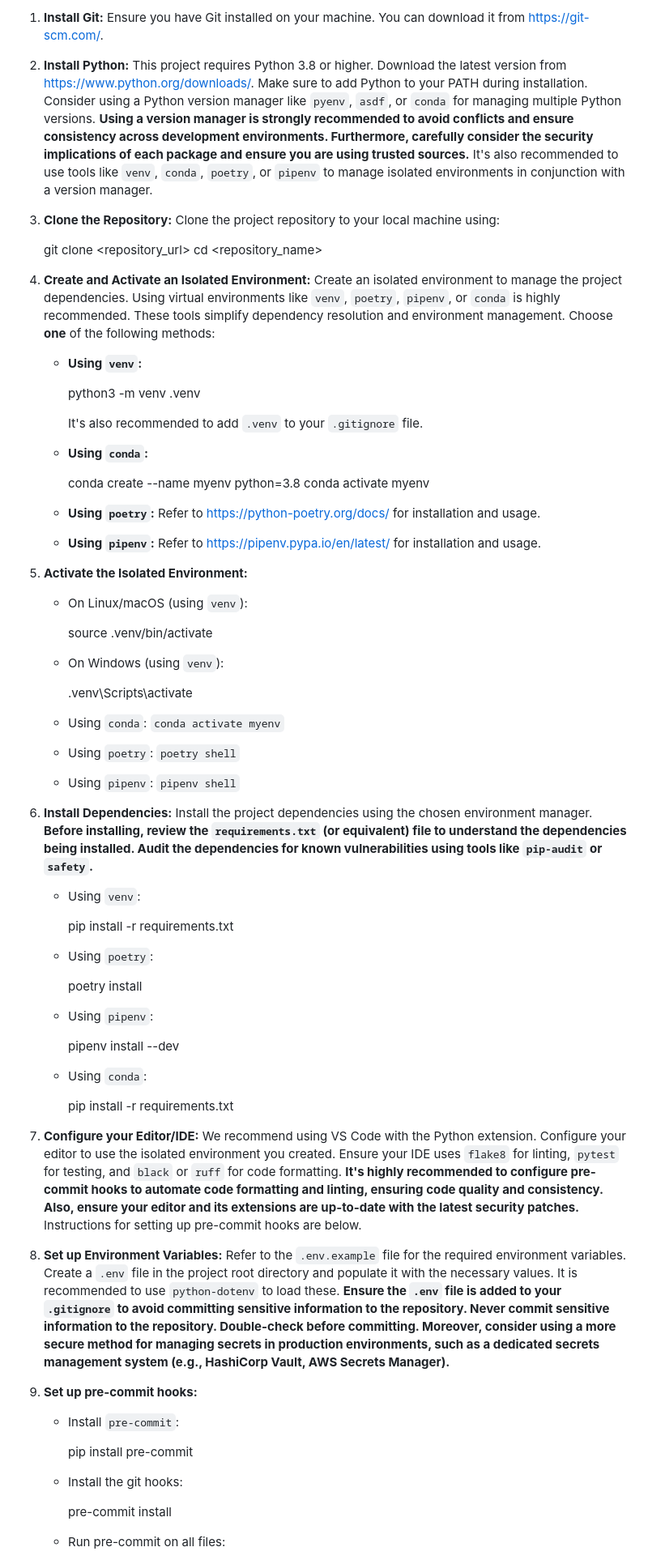
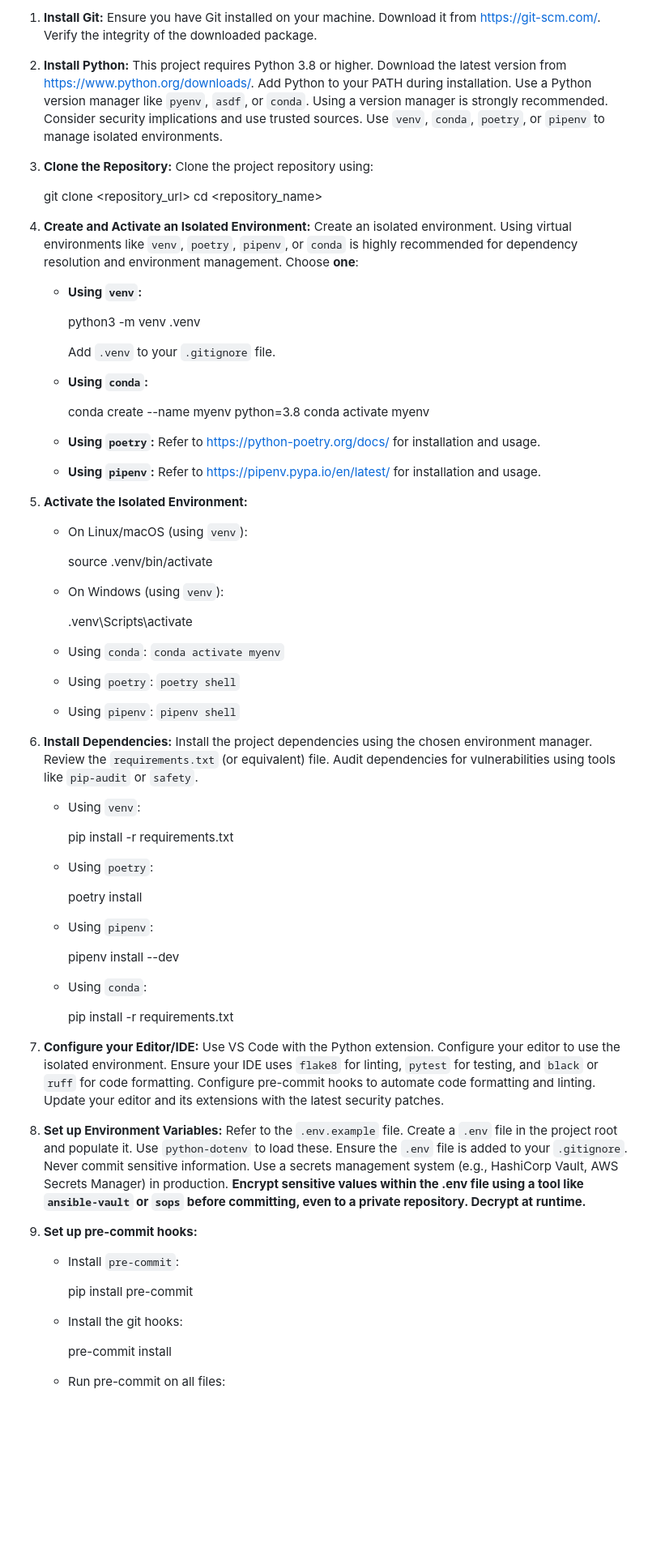
Before and after one commit to Genera1Developer/Project-Auto, a Markdown page: CONTRIBUTING.md, the part around one of its changes. Shown at 81% size. Drawn GitHub-style; blank space fills up the shorter version.

```diff
--- a/CONTRIBUTING.md
+++ b/CONTRIBUTING.md
@@ -1,30 +1,24 @@
-1. **Install Git:** Ensure you have Git installed on your machine. You can download it from [https://git-scm.com/](https://git-scm.com/).
+1. **Install Git:** Ensure you have Git installed on your machine. Download it from [https://git-scm.com/](https://git-scm.com/). Verify the integrity of the downloaded package.
 
-2. **Install Python:** This project requires Python 3.8 or higher. Download the latest version from [https://www.python.org/downloads/](https://www.python.org/downloads/). Make sure to add Python to your PATH during installation. Consider using a Python version manager like `pyenv`, `asdf`, or `conda` for managing multiple Python versions. **Using a version manager is strongly recommended to avoid conflicts and ensure consistency across development environments. Furthermore, carefully consider the security implications of each package and ensure you are using trusted sources.** It's also recommended to use tools like `venv`, `conda`, `poetry`, or `pipenv` to manage isolated environments in conjunction with a version manager.
+2. **Install Python:** This project requires Python 3.8 or higher. Download the latest version from [https://www.python.org/downloads/](https://www.python.org/downloads/). Add Python to your PATH during installation. Use a Python version manager like `pyenv`, `asdf`, or `conda`. Using a version manager is strongly recommended. Consider security implications and use trusted sources. Use `venv`, `conda`, `poetry`, or `pipenv` to manage isolated environments.
 
-3. **Clone the Repository:** Clone the project repository to your local machine using:
-
+3. **Clone the Repository:** Clone the project repository using:
 
    git clone <repository_url>
    cd <repository_name>
 
-
-4. **Create and Activate an Isolated Environment:** Create an isolated environment to manage the project dependencies. Using virtual environments like `venv`, `poetry`, `pipenv`, or `conda` is highly recommended. These tools simplify dependency resolution and environment management. Choose **one** of the following methods:
+4. **Create and Activate an Isolated Environment:** Create an isolated environment. Using virtual environments like `venv`, `poetry`, `pipenv`, or `conda` is highly recommended for dependency resolution and environment management. Choose **one**:
 
    * **Using `venv`:**
 
-
      python3 -m venv .venv
 
-
-     It's also recommended to add `.venv` to your `.gitignore` file.
+     Add `.venv` to your `.gitignore` file.
 
    * **Using `conda`:**
 
-
      conda create --name myenv python=3.8
      conda activate myenv
-
 
    * **Using `poetry`:** Refer to [https://python-poetry.org/docs/](https://python-poetry.org/docs/) for installation and usage.
    * **Using `pipenv`:** Refer to [https://pipenv.pypa.io/en/latest/](https://pipenv.pypa.io/en/latest/) for installation and usage.
@@ -33,59 +27,44 @@
 
    * On Linux/macOS (using `venv`):
 
-
      source .venv/bin/activate
-
 
    * On Windows (using `venv`):
 
-
      .venv\Scripts\activate
-
 
    * Using `conda`: `conda activate myenv`
    * Using `poetry`: `poetry shell`
    * Using `pipenv`: `pipenv shell`
 
-6. **Install Dependencies:** Install the project dependencies using the chosen environment manager. **Before installing, review the `requirements.txt` (or equivalent) file to understand the dependencies being installed. Audit the dependencies for known vulnerabilities using tools like `pip-audit` or `safety`.**
+6. **Install Dependencies:** Install the project dependencies using the chosen environment manager. Review the `requirements.txt` (or equivalent) file. Audit dependencies for vulnerabilities using tools like `pip-audit` or `safety`.
 
    * Using `venv`:
 
+     pip install -r requirements.txt
+
+   * Using `poetry`:
+
+     poetry install
+
+   * Using `pipenv`:
+
+     pipenv install --dev
+
+   * Using `conda`:
 
      pip install -r requirements.txt
 
+7. **Configure your Editor/IDE:** Use VS Code with the Python extension. Configure your editor to use the isolated environment. Ensure your IDE uses `flake8` for linting, `pytest` for testing, and `black` or `ruff` for code formatting. Configure pre-commit hooks to automate code formatting and linting. Update your editor and its extensions with the latest security patches.
 
-   * Using `poetry`:
-
-
-     poetry install
-
-
-   * Using `pipenv`:
-
-
-     pipenv install --dev
-
-
-   * Using `conda`:
-
-
-     pip install -r requirements.txt
-
-
-7. **Configure your Editor/IDE:** We recommend using VS Code with the Python extension. Configure your editor to use the isolated environment you created. Ensure your IDE uses `flake8` for linting, `pytest` for testing, and `black` or `ruff` for code formatting. **It's highly recommended to configure pre-commit hooks to automate code formatting and linting, ensuring code quality and consistency. Also, ensure your editor and its extensions are up-to-date with the latest security patches.** Instructions for setting up pre-commit hooks are below.
-
-8. **Set up Environment Variables:** Refer to the `.env.example` file for the required environment variables. Create a `.env` file in the project root directory and populate it with the necessary values. It is recommended to use `python-dotenv` to load these. **Ensure the `.env` file is added to your `.gitignore` to avoid committing sensitive information to the repository. Never commit sensitive information to the repository. Double-check before committing. Moreover, consider using a more secure method for managing secrets in production environments, such as a dedicated secrets management system (e.g., HashiCorp Vault, AWS Secrets Manager).**
+8. **Set up Environment Variables:** Refer to the `.env.example` file. Create a `.env` file in the project root and populate it. Use `python-dotenv` to load these. Ensure the `.env` file is added to your `.gitignore`. Never commit sensitive information. Use a secrets management system (e.g., HashiCorp Vault, AWS Secrets Manager) in production. **Encrypt sensitive values within the .env file using a tool like `ansible-vault` or `sops` before committing, even to a private repository. Decrypt at runtime.**
 
 9. **Set up pre-commit hooks:**
 
     * Install `pre-commit`:
 
-
         pip install pre-commit
-
 
     * Install the git hooks:
 
-
         pre-commit install
```
Also changed, not shown: other parts of CONTRIBUTING.md (+44 -25 lines).
